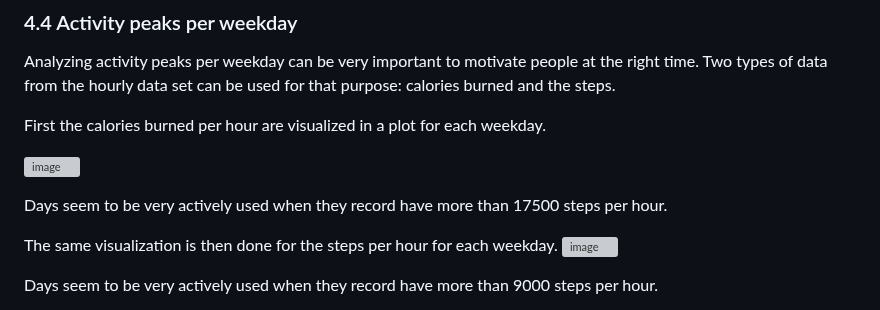
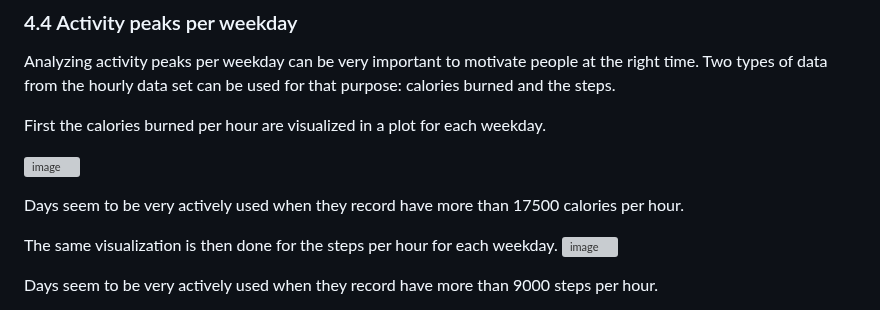
Before and after one commit to aaronsabellek/Google_Data_Analytics_Bellabeat_Case_Study, a Markdown page: README.md, the part around the change. Drawn GitHub-style; grey boxes are pictures that could not be loaded.

```diff
--- a/README.md
+++ b/README.md
@@ -319,7 +319,7 @@ First the calories burned per hour are visualized in a plot for each weekday.
 
 ![image](https://github.com/aaronsabellek/Google_Data_Analytics_Bellabeat_Case_Study/assets/77847547/82c5dea5-ef85-489a-a6ac-81dc1e4414f9)
 
-Days seem to be very actively used when they record have more than 17500 steps per hour.
+Days seem to be very actively used when they record have more than 17500 calories per hour.
 
 The same visualization is then done for the steps per hour for each weekday.
 ![image](https://github.com/aaronsabellek/Google_Data_Analytics_Bellabeat_Case_Study/assets/77847547/54bda3d7-86d3-489a-950e-e156c592d9a7)
```
